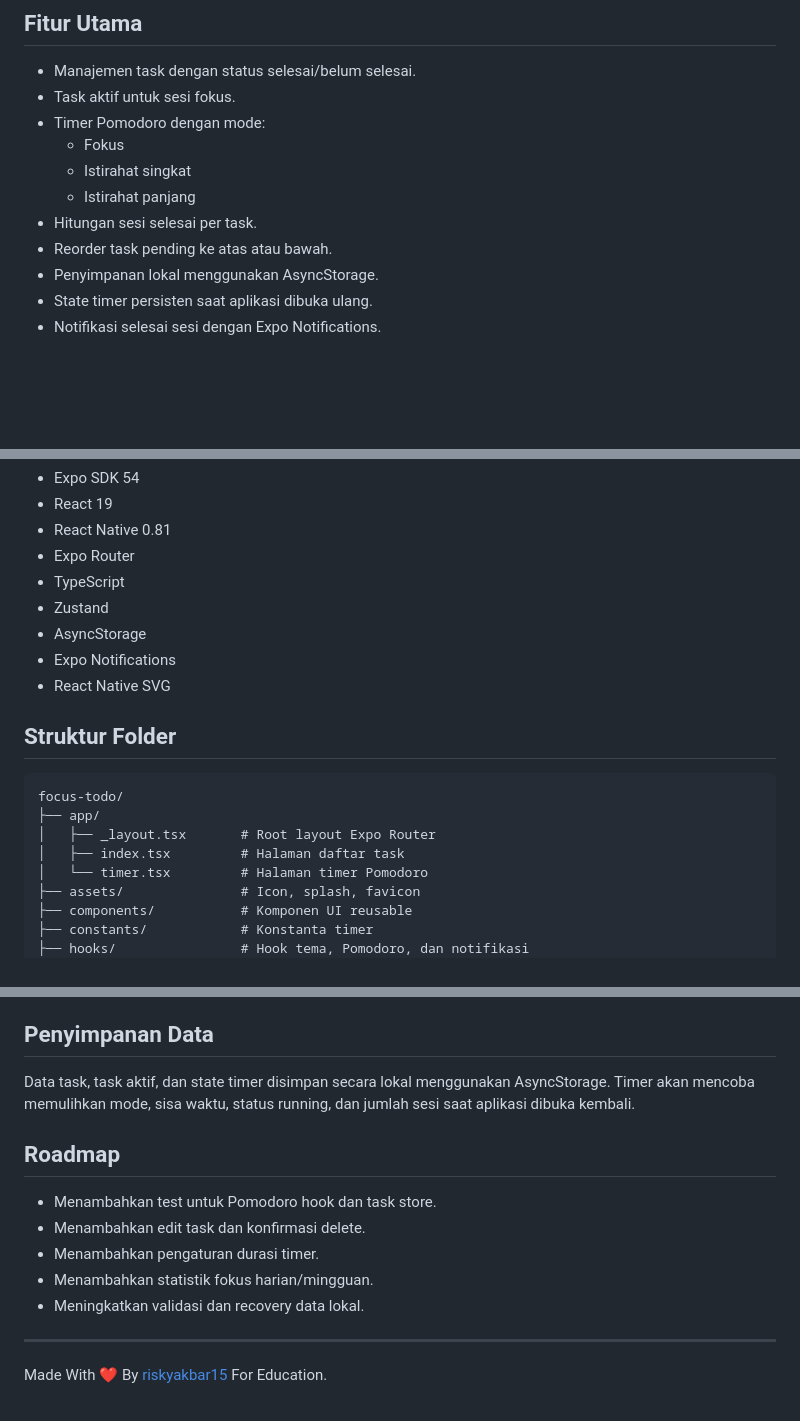
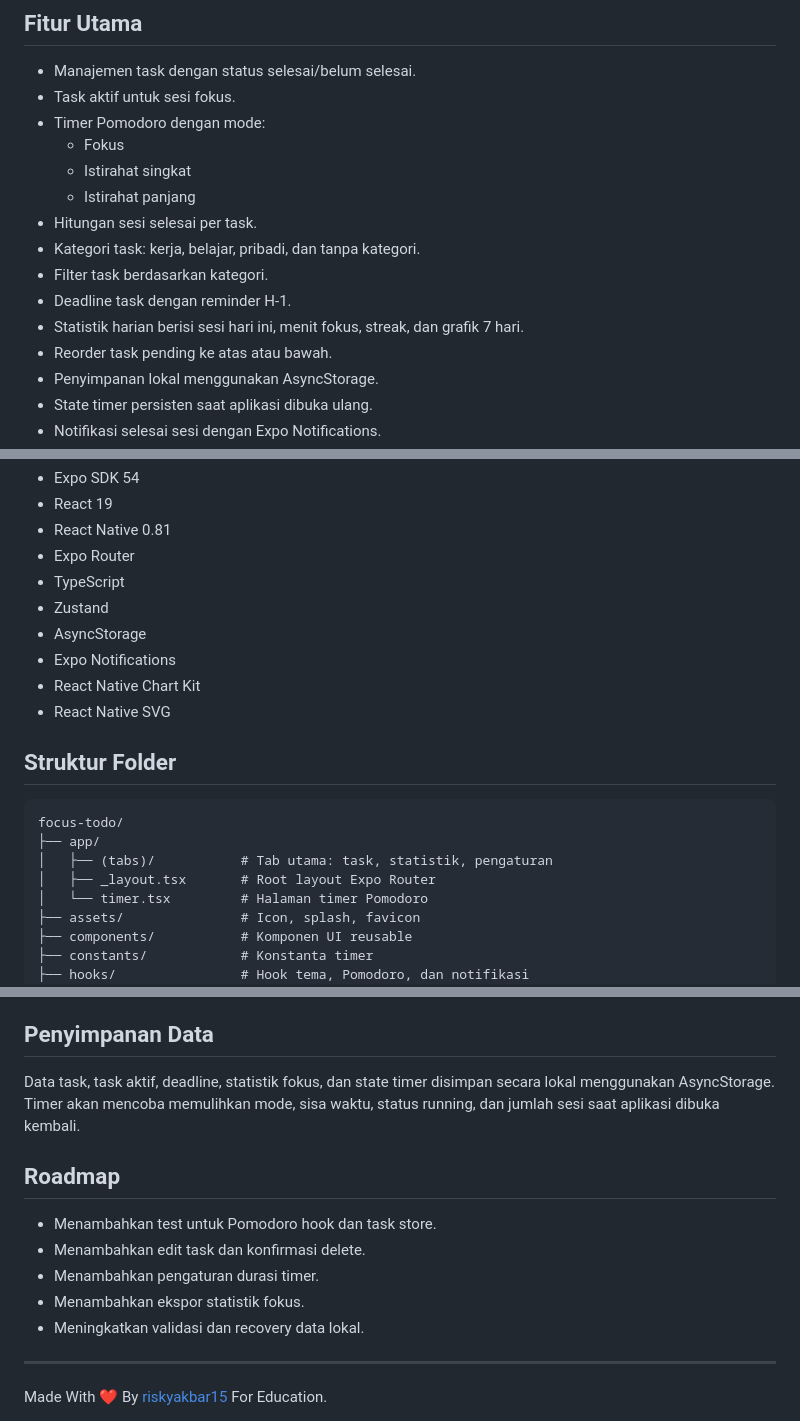
Before and after one commit to riskyakbar15/focus-todo, a Markdown page: README.md, 3 parts joined by grey strips. GitHub-like rendering; blank space fills up the shorter version.

Commit message:
docs(readme): update project documentation for new features

````diff
--- a/README.md
+++ b/README.md
@@ -11,6 +11,10 @@ Focus Todo adalah aplikasi task manager sederhana berbasis teknik Pomodoro. Apli
   - Istirahat singkat
   - Istirahat panjang
 - Hitungan sesi selesai per task.
+- Kategori task: kerja, belajar, pribadi, dan tanpa kategori.
+- Filter task berdasarkan kategori.
+- Deadline task dengan reminder H-1.
+- Statistik harian berisi sesi hari ini, menit fokus, streak, dan grafik 7 hari.
 - Reorder task pending ke atas atau bawah.
 - Penyimpanan lokal menggunakan AsyncStorage.
 - State timer persisten saat aplikasi dibuka ulang.
@@ -28,6 +32,7 @@ Focus Todo adalah aplikasi task manager sederhana berbasis teknik Pomodoro. Apli
 - Zustand
 - AsyncStorage
 - Expo Notifications
+- React Native Chart Kit
 - React Native SVG
 
 ## Struktur Folder
@@ -35,8 +40,8 @@ Focus Todo adalah aplikasi task manager sederhana berbasis teknik Pomodoro. Apli
 ```text
 focus-todo/
 ├── app/
+│   ├── (tabs)/           # Tab utama: task, statistik, pengaturan
 │   ├── _layout.tsx       # Root layout Expo Router
-│   ├── index.tsx         # Halaman daftar task
 │   └── timer.tsx         # Halaman timer Pomodoro
 ├── assets/               # Icon, splash, favicon
 ├── components/           # Komponen UI reusable
@@ -122,14 +127,14 @@ Notifikasi menggunakan `expo-notifications` dan channel Android `focus-todo-time
 
 ## Penyimpanan Data
 
-Data task, task aktif, dan state timer disimpan secara lokal menggunakan AsyncStorage. Timer akan mencoba memulihkan mode, sisa waktu, status running, dan jumlah sesi saat aplikasi dibuka kembali.
+Data task, task aktif, deadline, statistik fokus, dan state timer disimpan secara lokal menggunakan AsyncStorage. Timer akan mencoba memulihkan mode, sisa waktu, status running, dan jumlah sesi saat aplikasi dibuka kembali.
 
 ## Roadmap
 
 - Menambahkan test untuk Pomodoro hook dan task store.
 - Menambahkan edit task dan konfirmasi delete.
 - Menambahkan pengaturan durasi timer.
-- Menambahkan statistik fokus harian/mingguan.
+- Menambahkan ekspor statistik fokus.
 - Meningkatkan validasi dan recovery data lokal.
 
 ---
````
